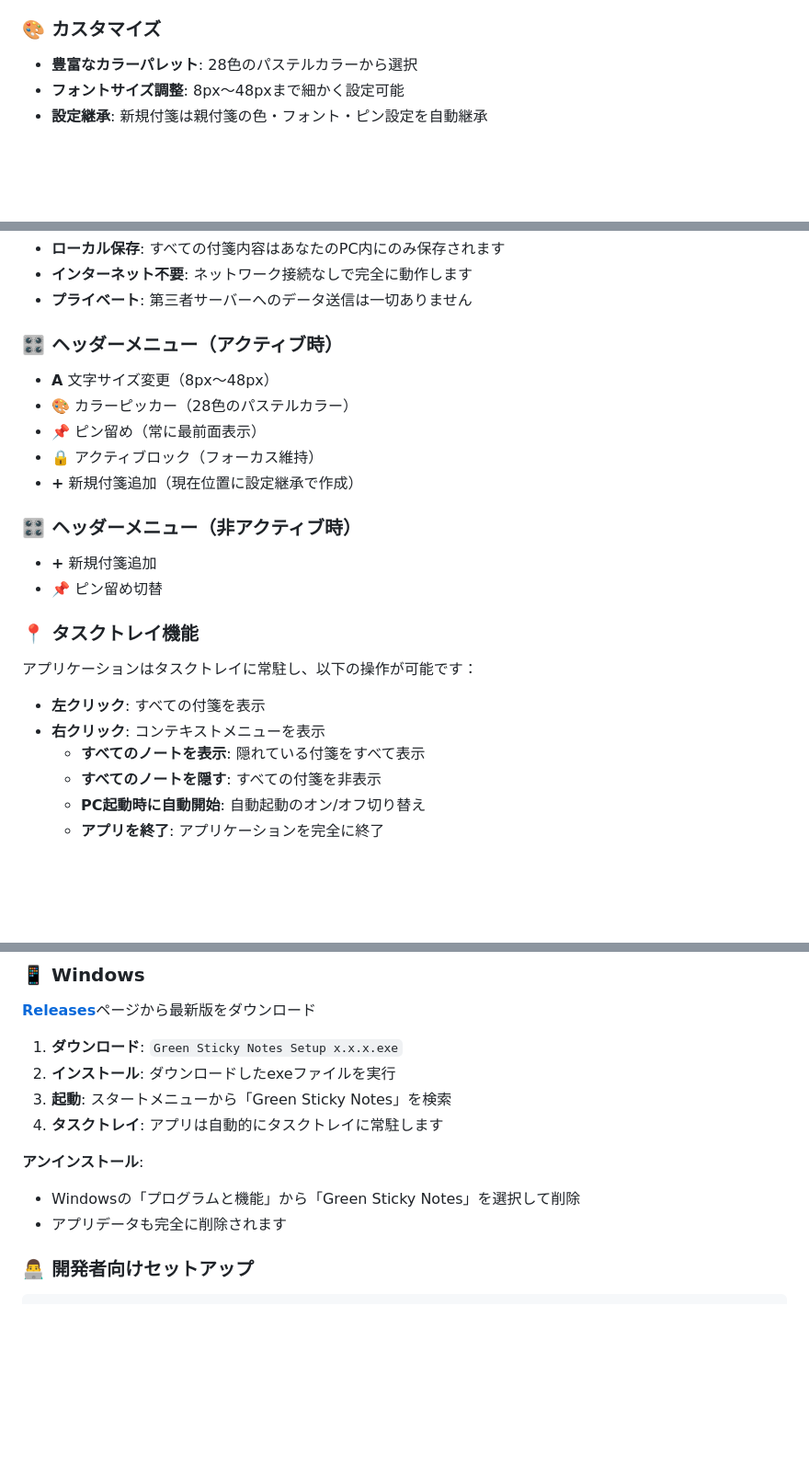
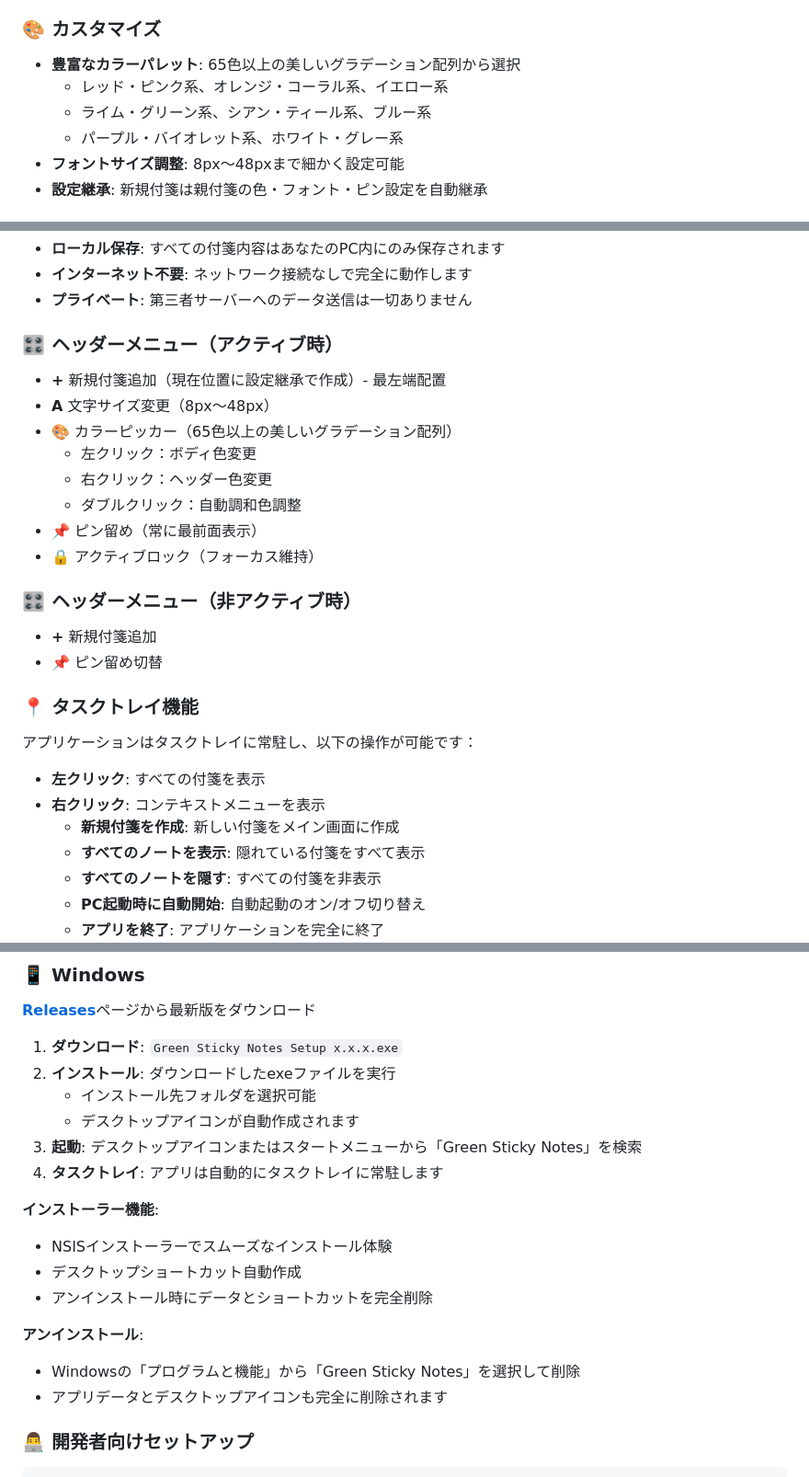
Before and after one commit to Chan-con/green-sticky-notes, a Markdown page: README.md, 3 parts joined by grey strips. Shown at 92% size. GitHub-like rendering; blank space fills up the shorter version.

Commit message:
READMEを最新機能に合わせて更新
- カラーパレット：65色以上のグラデーション配列に拡張
- ヘッダーメニュー：+ボタンの最左端配置を反映
- カラーピッカー：3種類のクリック操作を追加
- タスクトレイ：新規付箋作成機能を追加
- インストーラー：NSISとデスクトップアイコン機能を追加

🤖 Generated with [Claude Code](https://claude.ai/code)

Co-Authored-By: Claude <noreply@anthropic.com>

```diff
--- a/README.md
+++ b/README.md
@@ -15,7 +15,10 @@
 
 ### 🎨 カスタマイズ
 
-- **豊富なカラーパレット**: 28色のパステルカラーから選択
+- **豊富なカラーパレット**: 65色以上の美しいグラデーション配列から選択
+  - レッド・ピンク系、オレンジ・コーラル系、イエロー系
+  - ライム・グリーン系、シアン・ティール系、ブルー系
+  - パープル・バイオレット系、ホワイト・グレー系
 - **フォントサイズ調整**: 8px〜48pxまで細かく設定可能
 - **設定継承**: 新規付箋は親付箋の色・フォント・ピン設定を自動継承
 
@@ -34,11 +37,14 @@
 
 ### 🎛️ ヘッダーメニュー（アクティブ時）
 
+- **+** 新規付箋追加（現在位置に設定継承で作成）- 最左端配置
 - **A** 文字サイズ変更（8px〜48px）
-- **🎨** カラーピッカー（28色のパステルカラー）
+- **🎨** カラーピッカー（65色以上の美しいグラデーション配列）
+  - 左クリック：ボディ色変更
+  - 右クリック：ヘッダー色変更
+  - ダブルクリック：自動調和色調整
 - **📌** ピン留め（常に最前面表示）
 - **🔒** アクティブロック（フォーカス維持）
-- **+** 新規付箋追加（現在位置に設定継承で作成）
 
 ### 🎛️ ヘッダーメニュー（非アクティブ時）
 
@@ -51,6 +57,7 @@
 
 - **左クリック**: すべての付箋を表示
 - **右クリック**: コンテキストメニューを表示
+  - **新規付箋を作成**: 新しい付箋をメイン画面に作成
   - **すべてのノートを表示**: 隠れている付箋をすべて表示
   - **すべてのノートを隠す**: すべての付箋を非表示
   - **PC起動時に自動開始**: 自動起動のオン/オフ切り替え
@@ -75,13 +82,19 @@
 
 1. **ダウンロード**: `Green Sticky Notes Setup x.x.x.exe`
 2. **インストール**: ダウンロードしたexeファイルを実行
-3. **起動**: スタートメニューから「Green Sticky Notes」を検索
+   - インストール先フォルダを選択可能
+   - デスクトップアイコンが自動作成されます
+3. **起動**: デスクトップアイコンまたはスタートメニューから「Green Sticky Notes」を検索
 4. **タスクトレイ**: アプリは自動的にタスクトレイに常駐します
 
+**インストーラー機能**:
+- NSISインストーラーでスムーズなインストール体験
+- デスクトップショートカット自動作成
+- アンインストール時にデータとショートカットを完全削除
+
 **アンインストール**:
-
 - Windowsの「プログラムと機能」から「Green Sticky Notes」を選択して削除
-- アプリデータも完全に削除されます
+- アプリデータとデスクトップアイコンも完全に削除されます
 
 ### 👨‍💻 開発者向けセットアップ
 
```
